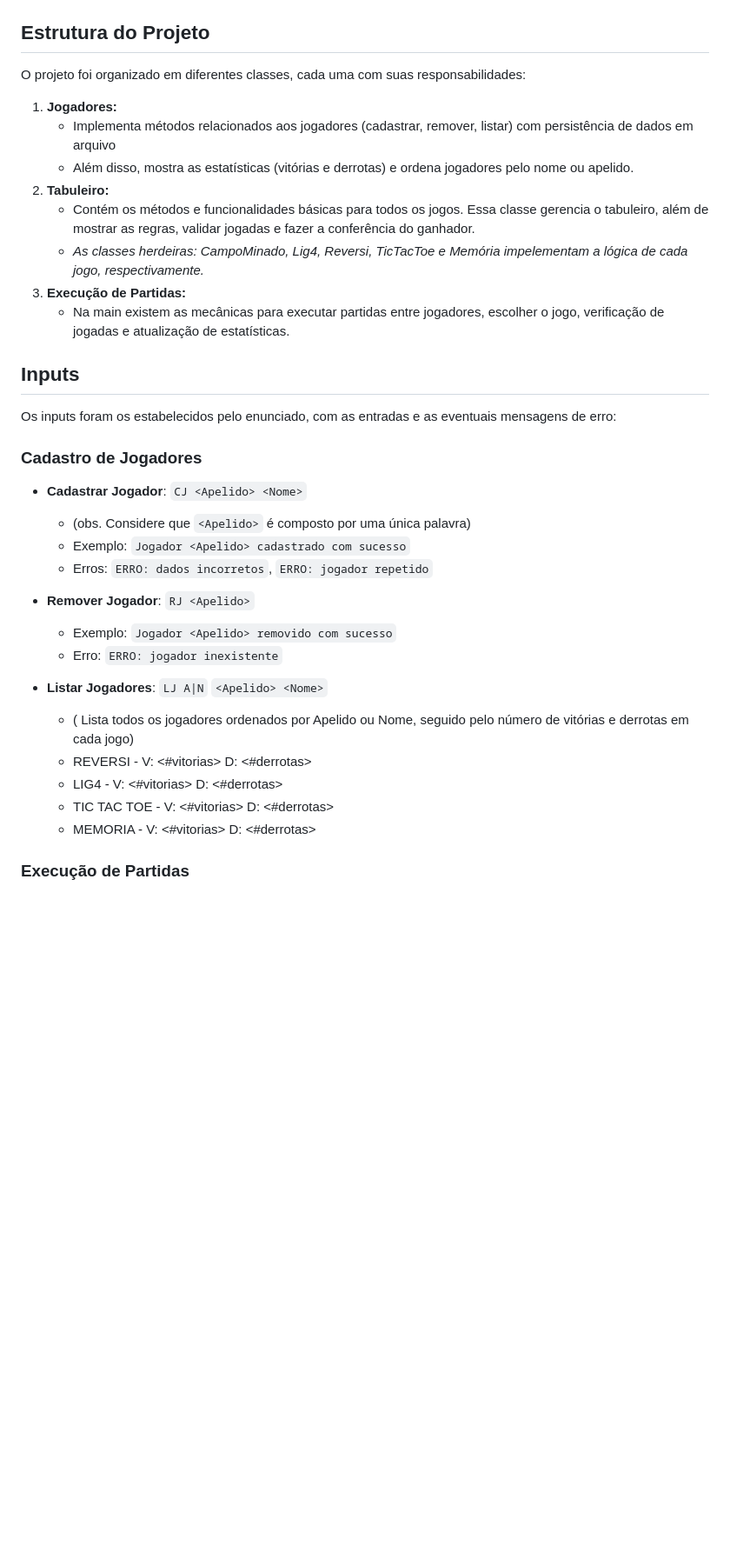
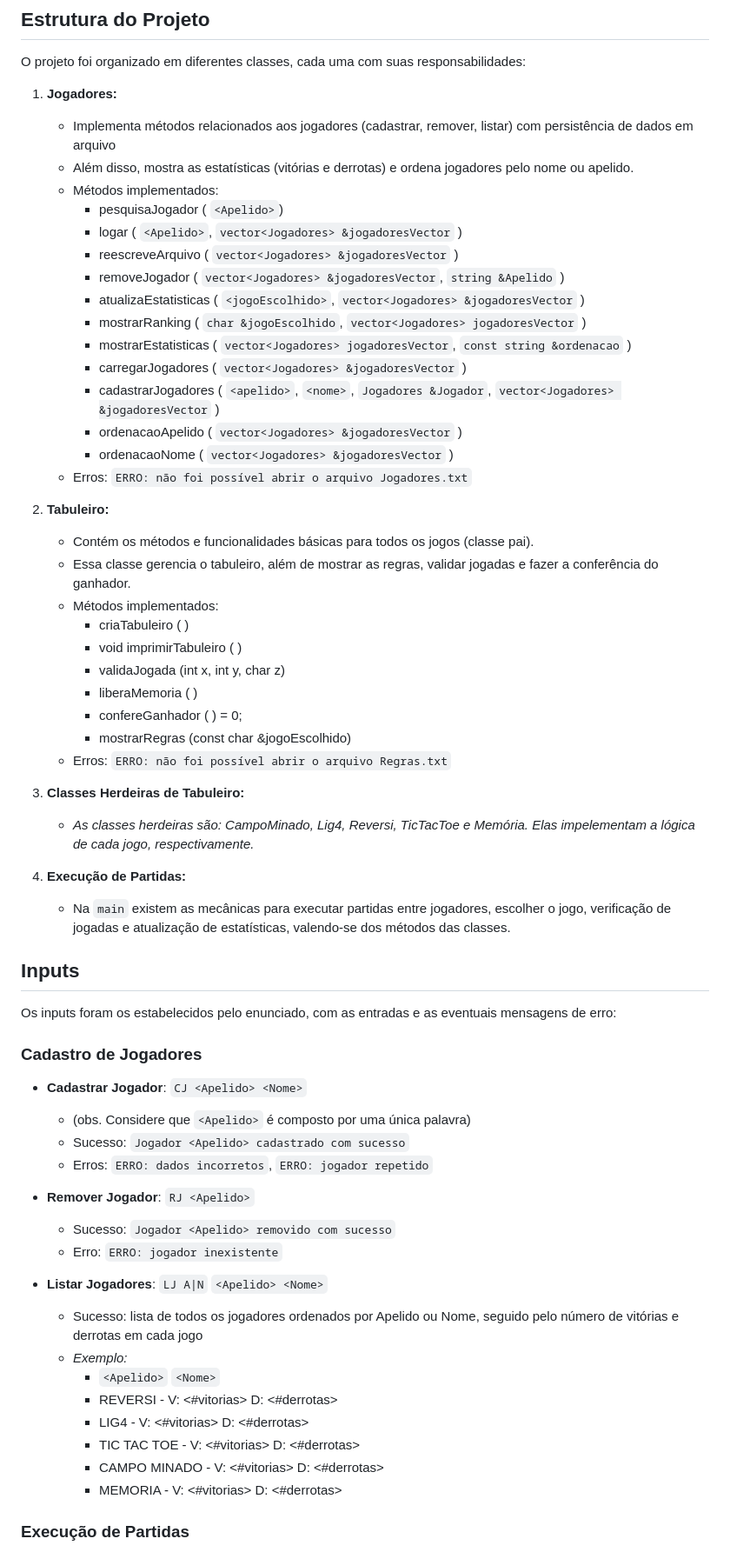
Before and after one commit to jufernandino/Jogos-de-Tabuleiro, a Markdown page: README.md, the part around one of its changes. Shown at 87% size. GitHub-like rendering; blank space fills up the shorter version.

```diff
--- a/README.md
+++ b/README.md
@@ -28,29 +28,62 @@ O projeto foi organizado em diferentes classes, cada uma com suas responsabilida
 1. **Jogadores:**
    -  Implementa métodos relacionados aos jogadores (cadastrar, remover, listar) com persistência de dados em arquivo
    - Além disso, mostra as estatísticas (vitórias e derrotas) e ordena jogadores pelo nome ou apelido.
+   - Métodos implementados:
+     - pesquisaJogador ( `<Apelido>`)
+     - logar ( `<Apelido>`, `vector<Jogadores> &jogadoresVector` )
+     - reescreveArquivo ( `vector<Jogadores> &jogadoresVector` )
+     - removeJogador ( `vector<Jogadores> &jogadoresVector`, `string &Apelido` )
+     - atualizaEstatisticas ( `<jogoEscolhido>`, `vector<Jogadores> &jogadoresVector` )
+     - mostrarRanking ( `char &jogoEscolhido`, `vector<Jogadores> jogadoresVector` )
+     - mostrarEstatisticas ( `vector<Jogadores> jogadoresVector`, `const string &ordenacao` )
+     - carregarJogadores ( `vector<Jogadores> &jogadoresVector` )
+     - cadastrarJogadores ( `<apelido>`, `<nome>`, `Jogadores &Jogador`, `vector<Jogadores> &jogadoresVector` )
+     - ordenacaoApelido ( `vector<Jogadores> &jogadoresVector` )
+     - ordenacaoNome ( `vector<Jogadores> &jogadoresVector` )
+   - Erros: `ERRO: não foi possível abrir o arquivo Jogadores.txt`
+
+
 2. **Tabuleiro:**
-   - Contém os métodos e funcionalidades básicas para todos os jogos. Essa classe gerencia o tabuleiro, além de mostrar as regras, validar jogadas e fazer a conferência do ganhador.
-   - *As classes herdeiras: CampoMinado, Lig4, Reversi, TicTacToe e Memória impelementam a lógica de cada jogo, respectivamente.*
-3. **Execução de Partidas:**
-   -  Na main existem as mecânicas para executar partidas entre jogadores, escolher o jogo, verificação de jogadas e atualização de estatísticas.
+   - Contém os métodos e funcionalidades básicas para todos os jogos (classe pai).
+   - Essa classe gerencia o tabuleiro, além de mostrar as regras, validar jogadas e fazer a conferência do ganhador.
+   - Métodos implementados:
+     - criaTabuleiro ( )
+     - void imprimirTabuleiro ( )
+     - validaJogada (int x, int y, char z)
+     - liberaMemoria ( )
+     - confereGanhador ( ) = 0;
+     - mostrarRegras (const char &jogoEscolhido)
+   - Erros: `ERRO: não foi possível abrir o arquivo Regras.txt`
+
+
+3. **Classes Herdeiras de Tabuleiro:**
+   - *As classes herdeiras são: CampoMinado, Lig4, Reversi, TicTacToe e Memória. Elas impelementam a lógica de cada jogo, respectivamente.*
+
+
+4. **Execução de Partidas:**
+   -  Na `main` existem as mecânicas para executar partidas entre jogadores, escolher o jogo, verificação de jogadas e atualização de estatísticas, valendo-se dos métodos das classes.
 
 ## Inputs
 Os inputs foram os estabelecidos pelo enunciado, com as entradas e as eventuais mensagens de erro:
+
 ### Cadastro de Jogadores
 - **Cadastrar Jogador**: `CJ <Apelido> <Nome>`
   - (obs. Considere que `<Apelido>` é composto por uma única palavra)
-  - Exemplo: `Jogador <Apelido> cadastrado com sucesso`
+  - Sucesso: `Jogador <Apelido> cadastrado com sucesso`
   - Erros: `ERRO: dados incorretos`, `ERRO: jogador repetido`
 
 - **Remover Jogador**: `RJ <Apelido>`
-  - Exemplo: `Jogador <Apelido> removido com sucesso`
+  - Sucesso: `Jogador <Apelido> removido com sucesso`
   - Erro: `ERRO: jogador inexistente`
 
 - **Listar Jogadores**:  `LJ A|N` `<Apelido> <Nome>`
-  - ( Lista todos os jogadores ordenados por Apelido ou Nome, seguido pelo número de vitórias e derrotas em cada jogo)
-  - REVERSI - V: <#vitorias> D: <#derrotas>
-  - LIG4 - V: <#vitorias> D: <#derrotas>
-  - TIC TAC TOE - V: <#vitorias> D: <#derrotas>
-  - MEMORIA - V: <#vitorias> D: <#derrotas>
+  - Sucesso: lista de todos os jogadores ordenados por Apelido ou Nome, seguido pelo número de vitórias e derrotas em cada jogo
+  - *Exemplo:*
+    - `<Apelido>` `<Nome>`
+    - REVERSI - V: <#vitorias> D: <#derrotas>
+    - LIG4 - V: <#vitorias> D: <#derrotas>
+    - TIC TAC TOE - V: <#vitorias> D: <#derrotas>
+    - CAMPO MINADO - V: <#vitorias> D: <#derrotas>
+    - MEMORIA - V: <#vitorias> D: <#derrotas>
 
 ### Execução de Partidas
```
Also changed, not shown: other parts of README.md (+16 -4 lines).
